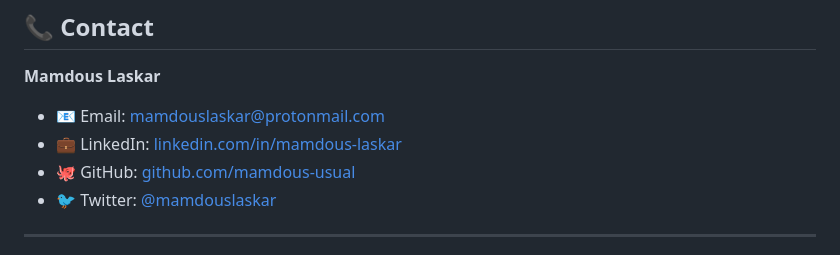
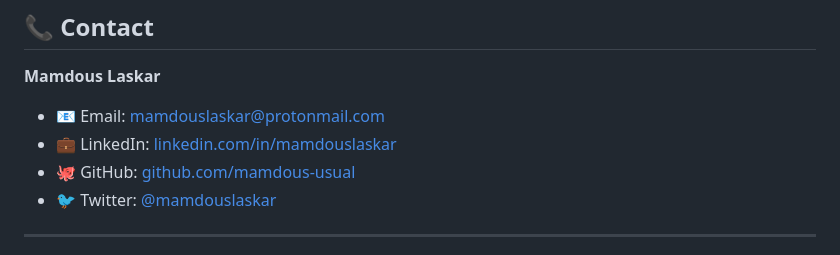
Before and after one commit to mamdous-usual/mamdous-usual.github.io, a Markdown page: README.md, the part around the change. Drawn GitHub-style.

Commit message:
Fix formatting in README.md

```diff
--- a/README.md
+++ b/README.md
@@ -93,7 +93,7 @@ Inspired by Linux terminals, VS Code's integrated terminal, and classic hacker a
 **Mamdous Laskar**
 
 - 📧 Email: [mamdouslaskar@protonmail.com](mailto:mamdouslaskar@protonmail.com)
-- 💼 LinkedIn: [linkedin.com/in/mamdous-laskar](https://linkedin.com/in/mamdouslaskar)
+- 💼 LinkedIn: [linkedin.com/in/mamdouslaskar](https://linkedin.com/in/mamdouslaskar)
 - 🐙 GitHub: [github.com/mamdous-usual](https://github.com/mamdous-usual)
 - 🐦 Twitter: [@mamdouslaskar](https://twitter.com/mamdouslaskar)
 
```
